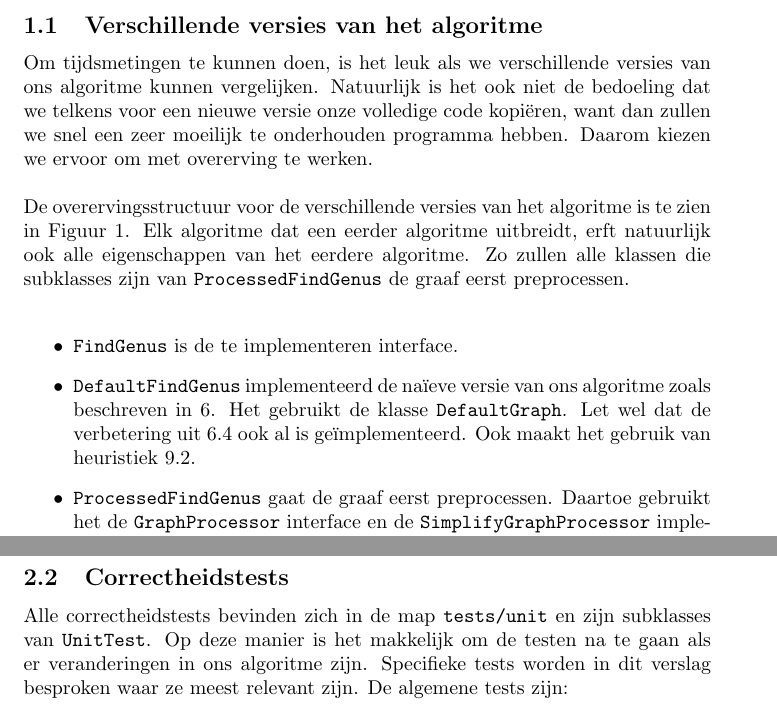
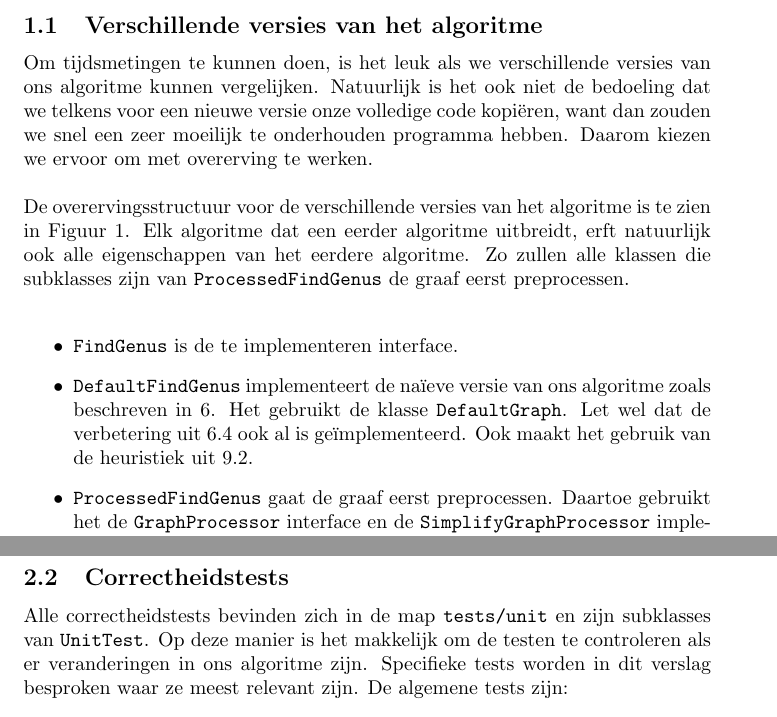
Before and after one commit to jaspervdj/Genus, a LaTeX document (extra/verslag.tex): two parts of pages 2 and 4 of 23, joined at a grey line, cut so that both start at the same text. Compiled offline with pdfLaTeX.

Commit message:
Fixed some errors in report.

```diff
--- a/extra/verslag.tex
+++ b/extra/verslag.tex
@@ -22,7 +22,7 @@
 Om tijdsmetingen te kunnen doen, is het leuk als we verschillende versies van
 ons algoritme kunnen vergelijken. Natuurlijk is het ook niet de bedoeling dat
 we telkens voor een nieuwe versie onze volledige code kopi\"eren, want dan
-zullen we snel een zeer moeilijk te onderhouden programma hebben. Daarom kiezen
+zouden we snel een zeer moeilijk te onderhouden programma hebben. Daarom kiezen
 we ervoor om met overerving te werken.
 \newline
 
@@ -35,11 +35,11 @@ graaf eerst preprocessen.
 
 \begin{itemize}
 \item \verb#FindGenus# is de te implementeren interface.
-\item \verb#DefaultFindGenus# implementeerd de na\"ieve versie van ons algoritme
+\item \verb#DefaultFindGenus# implementeert de na\"ieve versie van ons algoritme
 zoals beschreven in \ref{het-naieve-algoritme}. Het gebruikt de klasse
 \verb#DefaultGraph#. Let wel dat de verbetering uit \ref{sluit-pad-sneller} ook
-al is ge\"implementeerd. Ook maakt het gebruik van heuristiek
-\ref{heuristiek-complete-grafen}.
+al is ge\"implementeerd. Ook maakt het gebruik van de heuristiek
+uit \ref{heuristiek-complete-grafen}.
 \item \verb#ProcessedFindGenus# gaat de graaf eerst preprocessen. Daartoe
 gebruikt het de \verb#GraphProcessor# interface en de
 \verb#SimplifyGraphProcessor# implementatie ervan. Welke preprocessing allemaal
@@ -95,8 +95,8 @@ later analyseren en plotten.
 \subsection{Correctheidstests}
 \label{correctheidstests}
 Alle correctheidstests bevinden zich in de map \verb#tests/unit# en zijn
-subklasses van \verb#UnitTest#. Op deze manier is het makkelijk om de testen na
-te gaan als er veranderingen in ons algoritme zijn. Specifieke tests worden
+subklasses van \verb#UnitTest#. Op deze manier is het makkelijk om de testen te
+controleren als er veranderingen in ons algoritme zijn. Specifieke tests worden
 in dit verslag besproken waar ze meest relevant zijn. De algemene tests zijn:
 \begin{itemize}
 \item \verb#CompleteGraphGenusTest#: Test het zoeken van het genus van een
```
Also changed, not shown: extra/verslag.tex (4 more changed lines).
